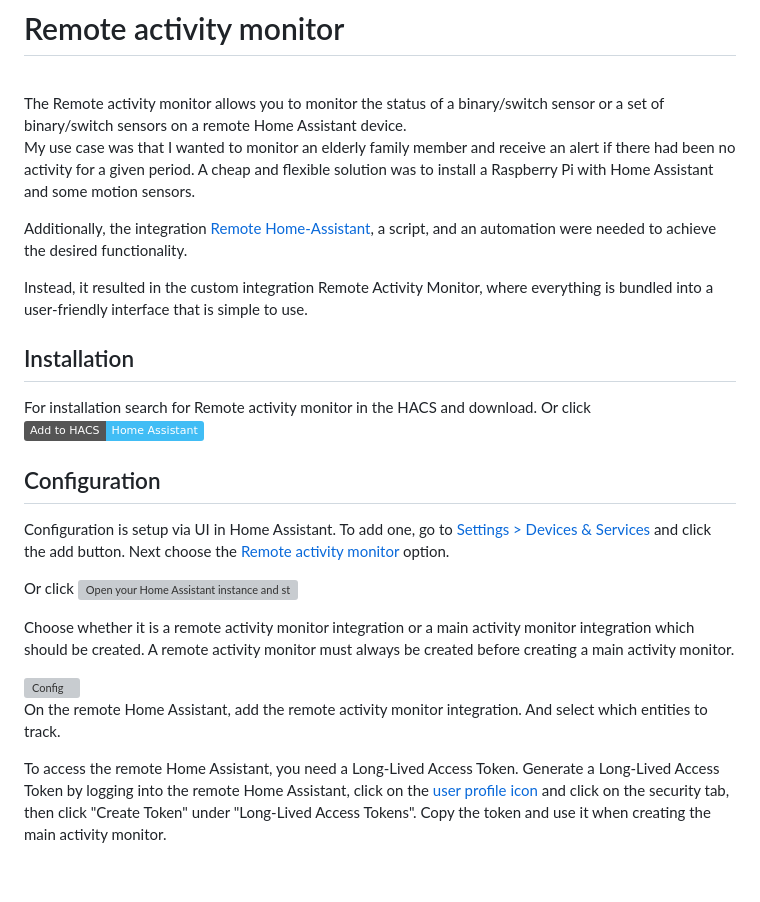
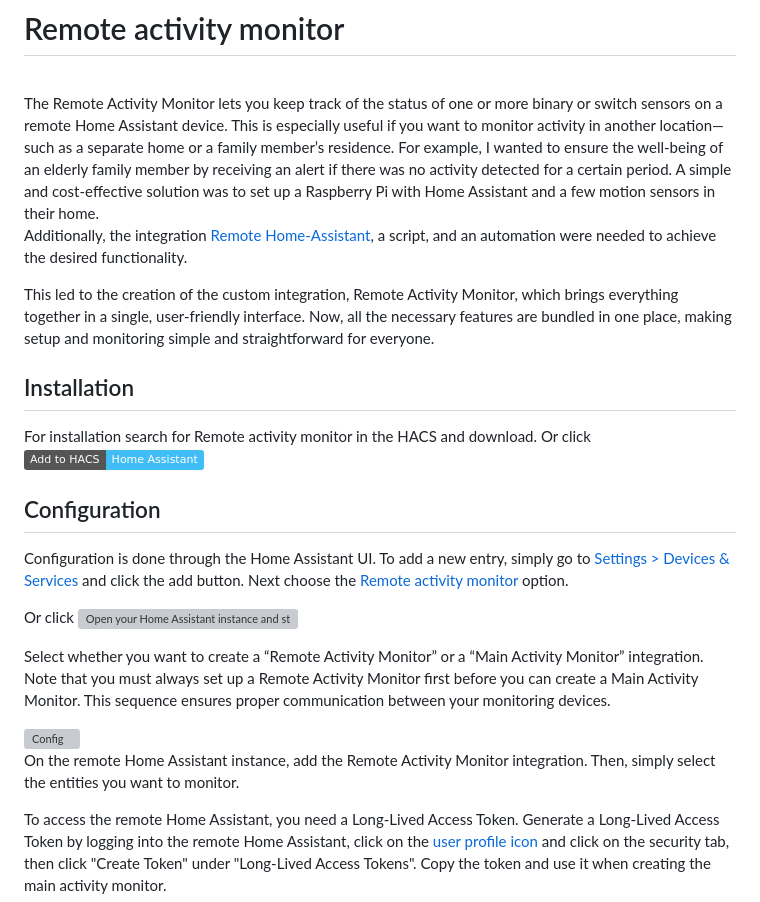
Before and after one commit to kgn3400/remote_activity_monitor, a Markdown page: readme.md, the part around the change. Rendered like a GitHub page; badges without logos; blank space fills up the shorter version; grey boxes are pictures that could not be loaded.

```diff
--- a/readme.md
+++ b/readme.md
@@ -10,13 +10,12 @@
 # Remote activity monitor
 
 <br/>
-The Remote activity monitor allows you to monitor the status of a binary/switch sensor or a set of binary/switch sensors on a remote Home Assistant device.
-
-My use case was that I wanted to monitor an elderly family member and receive an alert if there had been no activity for a given period. A cheap and flexible solution was to install a Raspberry Pi with Home Assistant and some motion sensors.
+The Remote Activity Monitor lets you keep track of the status of one or more binary or switch sensors on a remote Home Assistant device. This is especially useful if you want to monitor activity in another location—such as a separate home or a family member’s residence.
+For example, I wanted to ensure the well-being of an elderly family member by receiving an alert if there was no activity detected for a certain period. A simple and cost-effective solution was to set up a Raspberry Pi with Home Assistant and a few motion sensors in their home.
 
 Additionally, the integration [Remote Home-Assistant](https://github.com/custom-components/remote_homeassistant), a script, and an automation were needed to achieve the desired functionality.
 
-Instead, it resulted in the custom integration Remote Activity Monitor, where everything is bundled into a user-friendly interface that is simple to use.
+This led to the creation of the custom integration, Remote Activity Monitor, which brings everything together in a single, user-friendly interface. Now, all the necessary features are bundled in one place, making setup and monitoring simple and straightforward for everyone.
 
 ## Installation
 
@@ -26,17 +25,17 @@ Or click
 
 ## Configuration
 
-Configuration is setup via UI in Home Assistant. To add one, go to [Settings > Devices & Services](https://my.home-assistant.io/redirect/integrations) and click the add button. Next choose the [Remote activity monitor](https://my.home-assistant.io/redirect/config_flow_start?domain=remote_activity_monitor) option.
+Configuration is done through the Home Assistant UI. To add a new entry, simply go to [Settings > Devices & Services](https://my.home-assistant.io/redirect/integrations) and click the add button. Next choose the [Remote activity monitor](https://my.home-assistant.io/redirect/config_flow_start?domain=remote_activity_monitor) option.
 
 Or click
 [![Open your Home Assistant instance and start setting up a new integration.](https://my.home-assistant.io/badges/config_flow_start.svg)](https://my.home-assistant.io/redirect/config_flow_start/?domain=remote_activity_monitor)
 
-Choose whether it is a remote activity monitor integration or a main activity monitor integration which should be created. A remote activity monitor must always be created before creating a main activity monitor.
+Select whether you want to create a “Remote Activity Monitor” or a “Main Activity Monitor” integration. Note that you must always set up a Remote Activity Monitor first before you can create a Main Activity Monitor. This sequence ensures proper communication between your monitoring devices.
 
 <img src="https://kgn3400.github.io/remote_activity_monitor/assets/config-menu.png" width="400" height="auto" alt="Config">
 <br>
 
-On the remote Home Assistant, add the remote activity monitor integration. And select which entities to track.
+On the remote Home Assistant instance, add the Remote Activity Monitor integration. Then, simply select the entities you want to monitor.
 
 To access the remote Home Assistant, you need a Long-Lived Access Token. Generate a Long-Lived Access Token by logging into the remote Home Assistant, click on the [user profile icon](https://my.home-assistant.io/redirect/profile) and click on the security tab, then click "Create Token" under "Long-Lived Access Tokens". Copy the token and use it when creating the main activity monitor.
 
```
